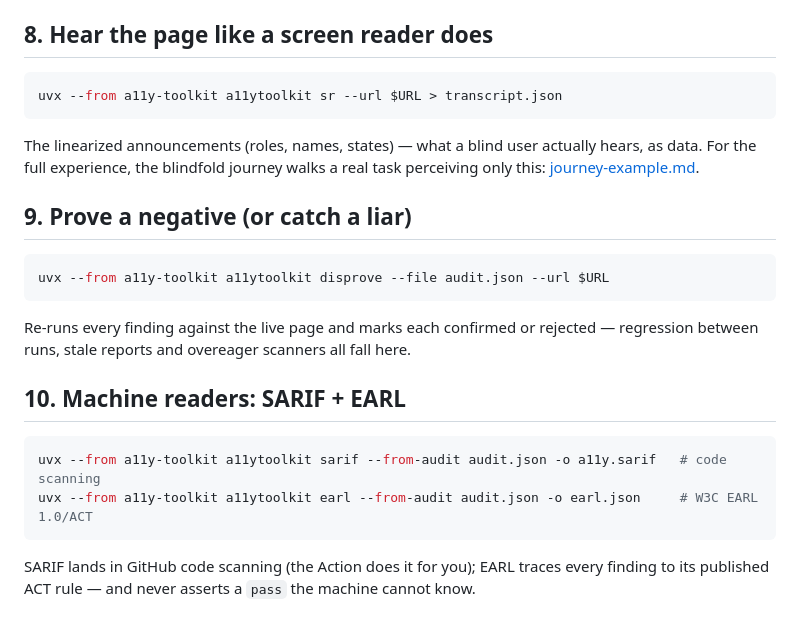
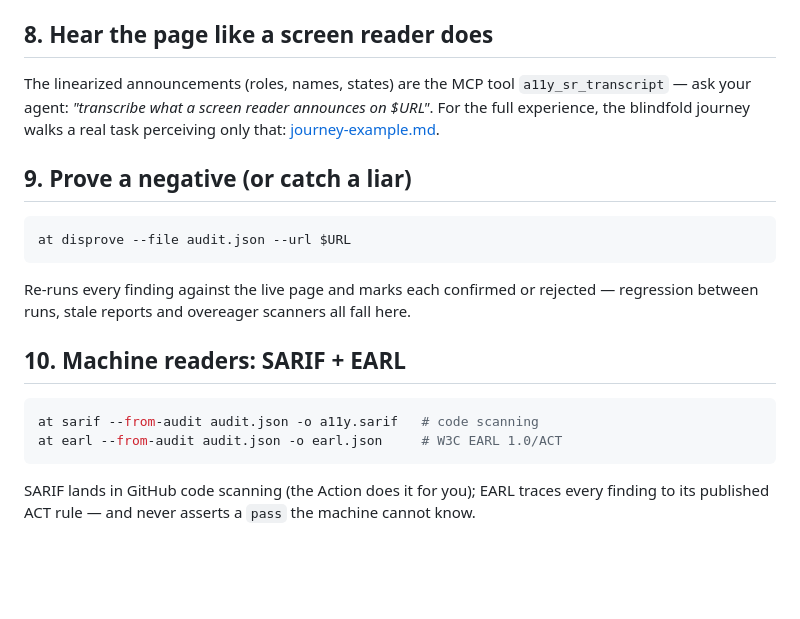
Before and after one commit to kinti/a11y-toolkit, a Markdown page: docs/cookbook.md, the part around one of its changes. Drawn GitHub-style; blank space fills up the shorter version.

````diff
--- a/docs/cookbook.md
+++ b/docs/cookbook.md
@@ -95,19 +104,15 @@ passing.
 
 ## 8. Hear the page like a screen reader does
 
-```bash
-uvx --from a11y-toolkit a11ytoolkit sr --url $URL > transcript.json
-```
-
-The linearized announcements (roles, names, states) — what a blind user
-actually hears, as data. For the full experience, the blindfold journey
-walks a real task perceiving only this:
-[journey-example.md](journey-example.md).
+The linearized announcements (roles, names, states) are the MCP tool
+`a11y_sr_transcript` — ask your agent: *"transcribe what a screen reader
+announces on $URL"*. For the full experience, the blindfold journey walks a
+real task perceiving only that: [journey-example.md](journey-example.md).
 
 ## 9. Prove a negative (or catch a liar)
 
 ```bash
-uvx --from a11y-toolkit a11ytoolkit disprove --file audit.json --url $URL
+at disprove --file audit.json --url $URL
 ```
 
 Re-runs every finding against the live page and marks each confirmed or
@@ -117,8 +122,8 @@ all fall here.
 ## 10. Machine readers: SARIF + EARL
 
 ```bash
-uvx --from a11y-toolkit a11ytoolkit sarif --from-audit audit.json -o a11y.sarif   # code scanning
-uvx --from a11y-toolkit a11ytoolkit earl --from-audit audit.json -o earl.json     # W3C EARL 1.0/ACT
+at sarif --from-audit audit.json -o a11y.sarif   # code scanning
+at earl --from-audit audit.json -o earl.json     # W3C EARL 1.0/ACT
 ```
 
 SARIF lands in GitHub code scanning (the Action does it for you); EARL
````
Also changed, not shown: other parts of docs/cookbook.md (+44 -35 lines).
